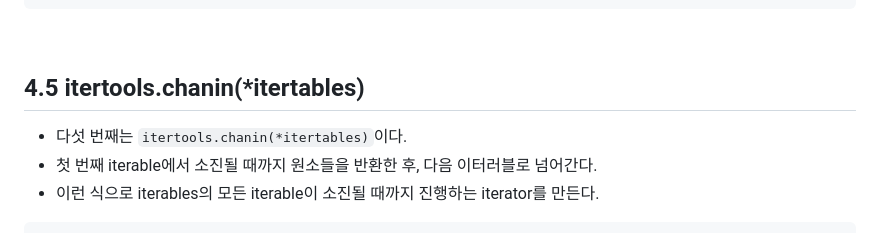
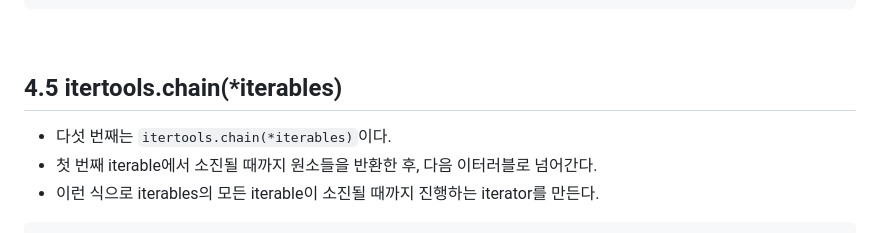
Before and after one commit to JeHa00/TIL, a Markdown page: Python/advanced/basic_36_Generator.md, the part around the change. Rendered like a GitHub page.

Commit message:
Python: study python

```diff
--- a/Python/advanced/basic_36_Generator.md
+++ b/Python/advanced/basic_36_Generator.md
@@ -398,9 +398,9 @@ sleep 1s
 
 <br>
 
-## 4.5 itertools.chanin(\*itertables)
+## 4.5 itertools.chain(\*iterables)
 
-- 다섯 번째는 `itertools.chanin(*itertables)`이다.
+- 다섯 번째는 `itertools.chain(*iterables)`이다.
 - 첫 번째 iterable에서 소진될 때까지 원소들을 반환한 후, 다음 이터러블로 넘어간다.
 - 이런 식으로 iterables의 모든 iterable이 소진될 때까지 진행하는 iterator를 만든다.
 
```
Also changed, not shown: Python/advanced/basic_35_Iter_Next.md (+1 -1 lines).
